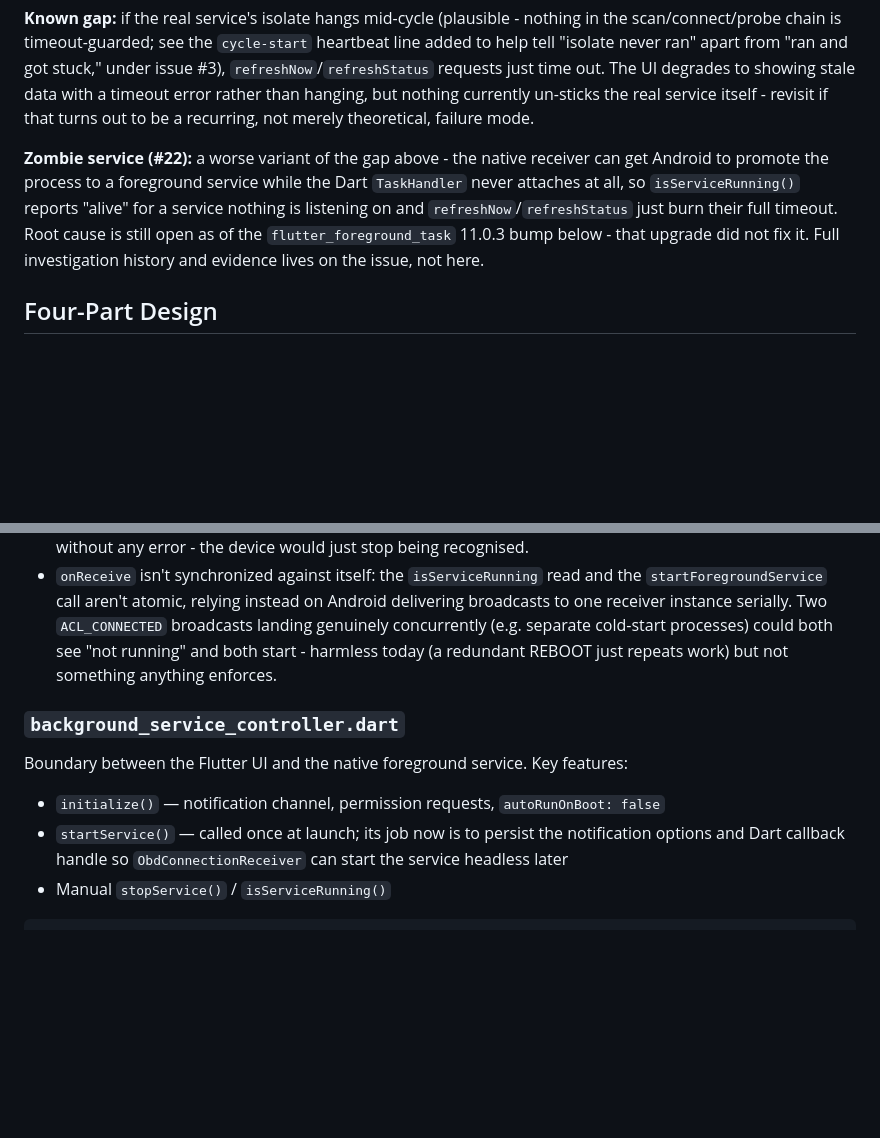
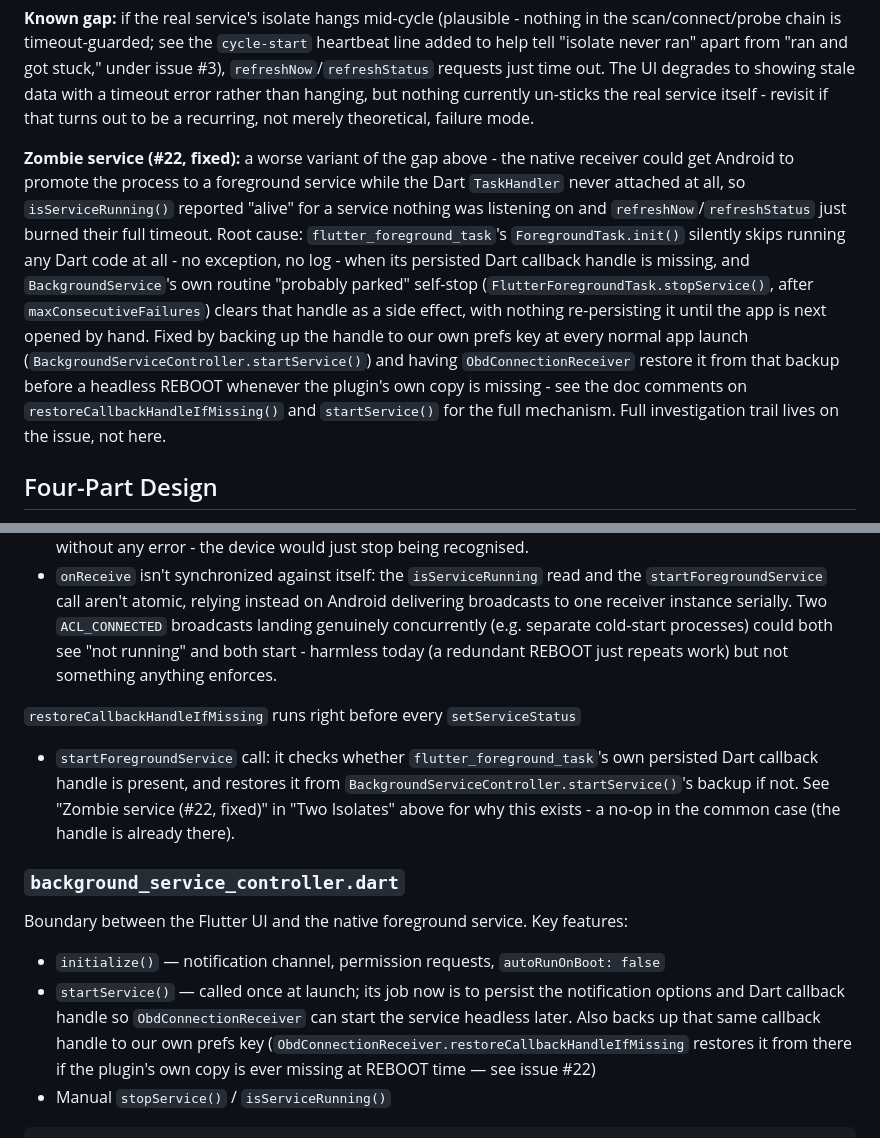
Before and after one commit to dlee1j1/nissan-leaf-app, a Markdown page: nissan_leaf_app/docs/Background_Service_Architecture.md, 2 parts joined by grey strips. Rendered like a GitHub page; blank space fills up the shorter version.

Commit message:
docs: record #22 root cause + fix in Background_Service_Architecture.md
Updates the "Zombie service (#22)" note from "root cause still open" to
the confirmed mechanism and fix, and cross-references
restoreCallbackHandleIfMissing() from the two places a reader would look
(the receiver's own section, and startService()'s bullet list) - kept
short per the doc's own convention (durable design facts, not
investigation narrative; full trail stays on the issue).

````diff
--- a/nissan_leaf_app/docs/Background_Service_Architecture.md
+++ b/nissan_leaf_app/docs/Background_Service_Architecture.md
@@ -115,14 +115,23 @@ error rather than hanging, but nothing currently un-sticks the real service
 itself - revisit if that turns out to be a recurring, not merely
 theoretical, failure mode.
 
-**Zombie service (#22):** a worse variant of the gap above - the native
-receiver can get Android to promote the process to a foreground service
-while the Dart `TaskHandler` never attaches at all, so `isServiceRunning()`
-reports "alive" for a service nothing is listening on and
-`refreshNow`/`refreshStatus` just burn their full timeout. Root cause is
-still open as of the `flutter_foreground_task` 11.0.3 bump below - that
-upgrade did not fix it. Full investigation history and evidence lives on
-the issue, not here.
+**Zombie service (#22, fixed):** a worse variant of the gap above - the
+native receiver could get Android to promote the process to a foreground
+service while the Dart `TaskHandler` never attached at all, so
+`isServiceRunning()` reported "alive" for a service nothing was listening
+on and `refreshNow`/`refreshStatus` just burned their full timeout. Root
+cause: `flutter_foreground_task`'s `ForegroundTask.init()` silently skips
+running any Dart code at all - no exception, no log - when its persisted
+Dart callback handle is missing, and `BackgroundService`'s own routine
+"probably parked" self-stop (`FlutterForegroundTask.stopService()`, after
+`maxConsecutiveFailures`) clears that handle as a side effect, with
+nothing re-persisting it until the app is next opened by hand. Fixed by
+backing up the handle to our own prefs key at every normal app launch
+(`BackgroundServiceController.startService()`) and having
+`ObdConnectionReceiver` restore it from that backup before a headless
+REBOOT whenever the plugin's own copy is missing - see the doc comments on
+`restoreCallbackHandleIfMissing()` and `startService()` for the full
+mechanism. Full investigation trail lives on the issue, not here.
 
 ## Four-Part Design
 
@@ -269,6 +278,13 @@ match above — plausible, unverified, and would fail silently if wrong:
   today (a redundant REBOOT just repeats work) but not something anything
   enforces.
 
+`restoreCallbackHandleIfMissing` runs right before every `setServiceStatus`
++ `startForegroundService` call: it checks whether
+`flutter_foreground_task`'s own persisted Dart callback handle is present,
+and restores it from `BackgroundServiceController.startService()`'s backup
+if not. See "Zombie service (#22, fixed)" in "Two Isolates" above for why
+this exists - a no-op in the common case (the handle is already there).
+
 ### `background_service_controller.dart`
 
 Boundary between the Flutter UI and the native foreground service. Key features:
@@ -276,7 +292,10 @@ Boundary between the Flutter UI and the native foreground service. Key features:
 - `initialize()` — notification channel, permission requests, `autoRunOnBoot: false`
 - `startService()` — called once at launch; its job now is to persist the
   notification options and Dart callback handle so `ObdConnectionReceiver` can
-  start the service headless later
+  start the service headless later. Also backs up that same callback handle
+  to our own prefs key (`ObdConnectionReceiver.restoreCallbackHandleIfMissing`
+  restores it from there if the plugin's own copy is ever missing at REBOOT
+  time — see issue #22)
 - Manual `stopService()` / `isServiceRunning()`
 
 ```dart
````
